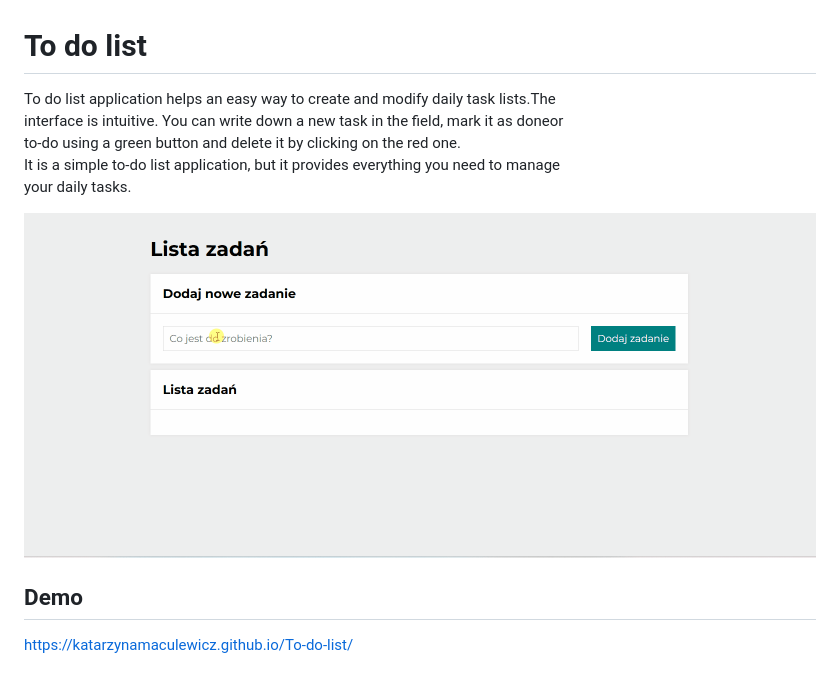
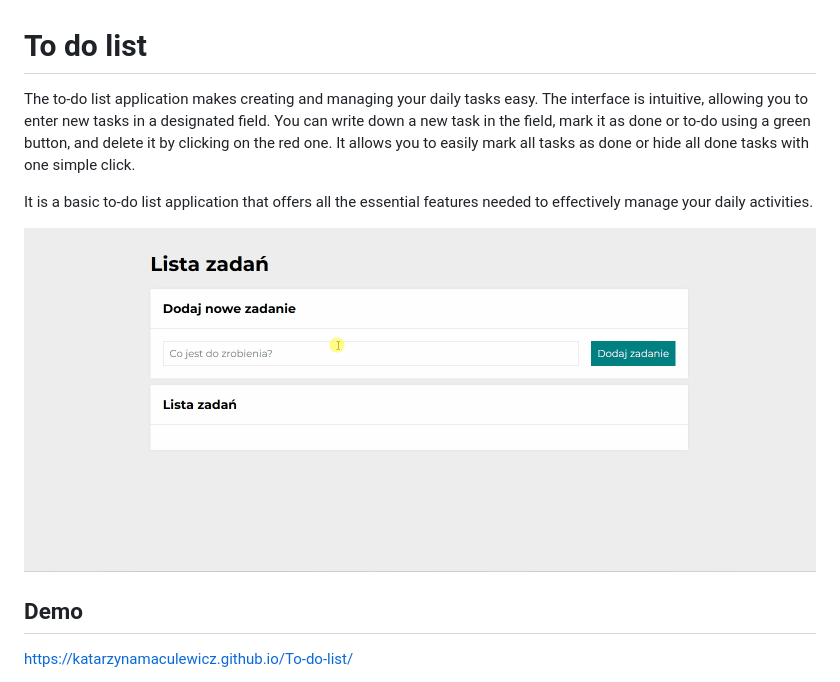
Before and after one commit to KatarzynaMaculewicz/To-do-list, a Markdown page: Readme.md, the part around the change. GitHub-like rendering; pictures changed too: images/to do list.gif (deleted), images/to-do-list.gif (added).

```diff
--- a/Readme.md
+++ b/Readme.md
@@ -1,12 +1,10 @@
 # To do list
 
-To do list application helps an easy way to create and modify daily task lists.The <br>
-interface is intuitive. You can write down a new task in the field, mark it as doneor <br>
-to-do using a green button and delete it by clicking on the red one.<br>
-It is a simple to-do list application, but it provides everything you need to manage <br>
-your daily tasks.
+The to-do list application makes creating and managing your daily tasks easy. The interface is intuitive, allowing you to enter new tasks in a designated field. You can write down a new task in the field, mark it as done or to-do using a green button, and delete it by clicking on the red one. It allows you to easily mark all tasks as done or hide all done tasks with one simple click.
 
-![demo](images/to%20do%20list.gif)
+It is a basic to-do list application that offers all the essential features needed to effectively manage your daily activities.
+
+![demo](images/to-do-list.gif)
 
 ## Demo
 
```
